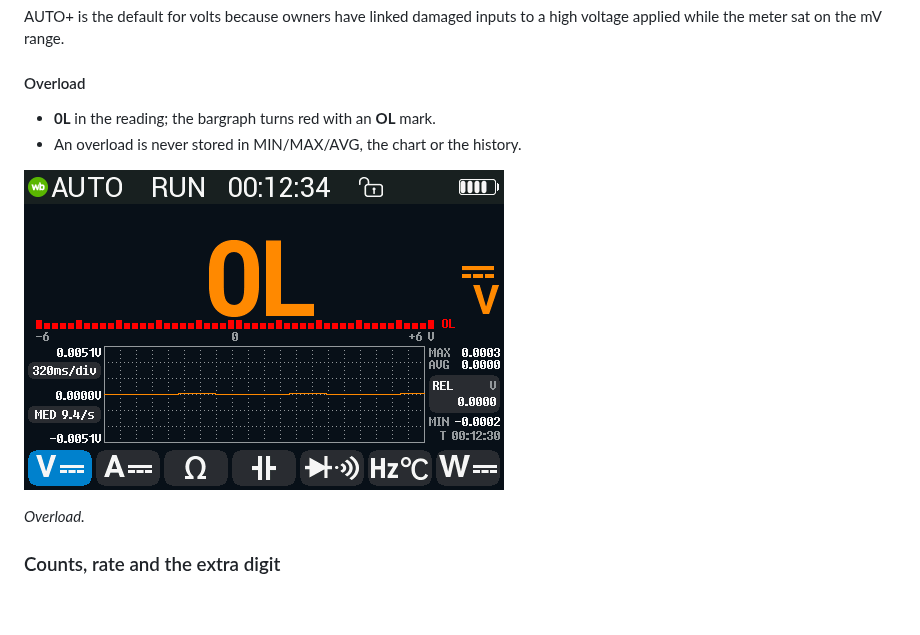
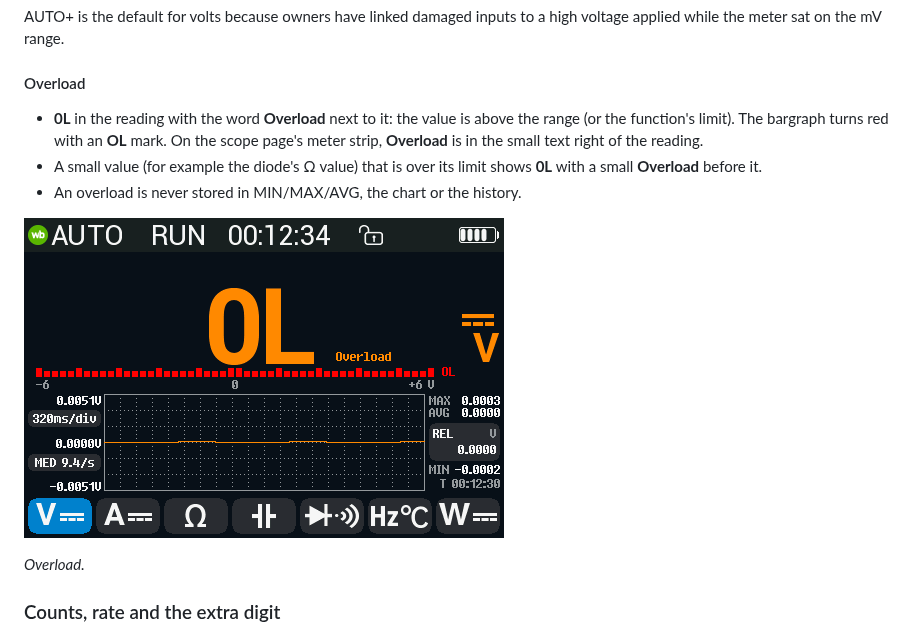
Before and after one commit to opendm40/opendm40, a Markdown page: docs/manual/README.md, the part around the change. GitHub-like rendering; pictures changed too: docs/manual/img/dmm-ol.png; blank space fills up the shorter version.

```diff
--- a/docs/manual/README.md
+++ b/docs/manual/README.md
@@ -703,7 +703,12 @@ to a high voltage applied while the meter sat on the mV range.
 
 #### Overload
 
-- **0L** in the reading; the bargraph turns red with an **OL** mark.
+- **0L** in the reading with the word **Overload** next to it: the value
+  is above the range (or the function's limit). The bargraph turns red with
+  an **OL** mark. On the scope page's meter strip, **Overload** is in the
+  small text right of the reading.
+- A small value (for example the diode's Ω value) that is over its limit
+  shows **0L** with a small **Overload** before it.
 - An overload is never stored in MIN/MAX/AVG, the chart or the history.
 
 
```
Also changed, not shown: 2 other files.
